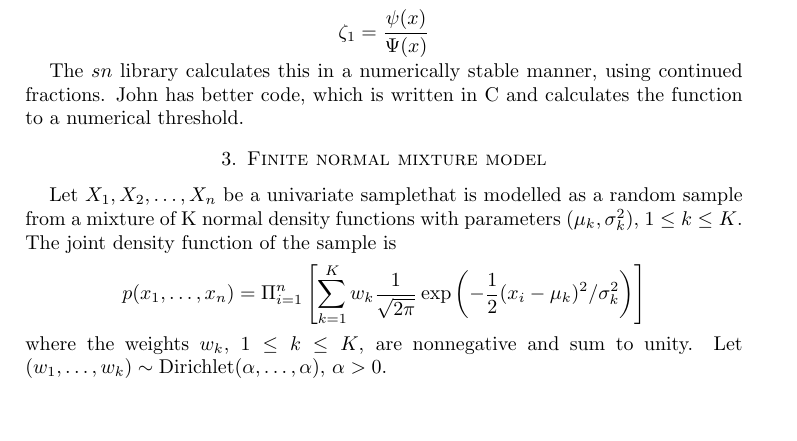
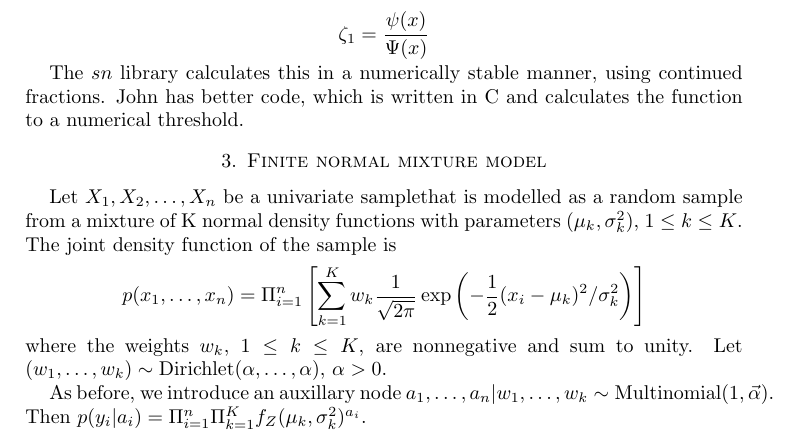
Before and after one commit to certifiedwaif/phd, a LaTeX paper (summary_variational_inference.tex): part of page 4 of 4, cut so that both start at the same text, the shorter picture padded with empty space. Compiled offline with pdfLaTeX.

Commit message:
Add auxillary node for Gaussian mixture example

```diff
--- a/summary_variational_inference.tex
+++ b/summary_variational_inference.tex
@@ -244,4 +244,8 @@ $(w_1, \ldots, w_k) \sim \text{Dirichlet($\alpha, \ldots, \alpha$)}$, $\alpha >
 
 % TODO: Start working through the details.
 
+As before, we introduce an auxillary node
+$a_1, \ldots, a_n|w_1, \ldots, w_k \sim \text{Multinomial}(1, \vec{\alpha})$. Then
+$p(y_i|a_i) = \Pi_{i=1}^n \Pi_{k=1}^K f_Z(\mu_k, \sigma_{k}^2)^{a_i}$.
+
 \end{document}
```
